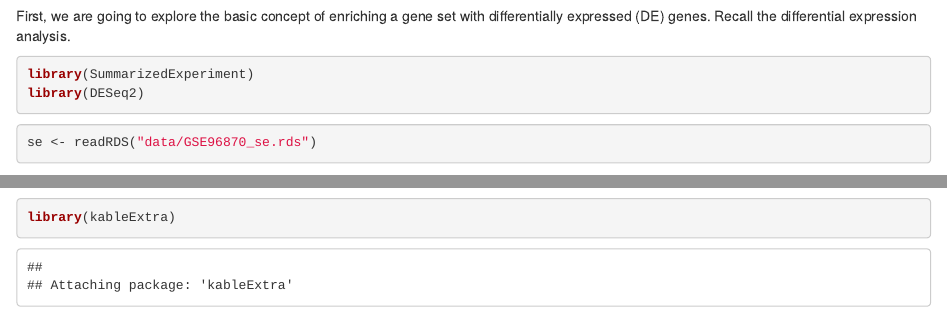
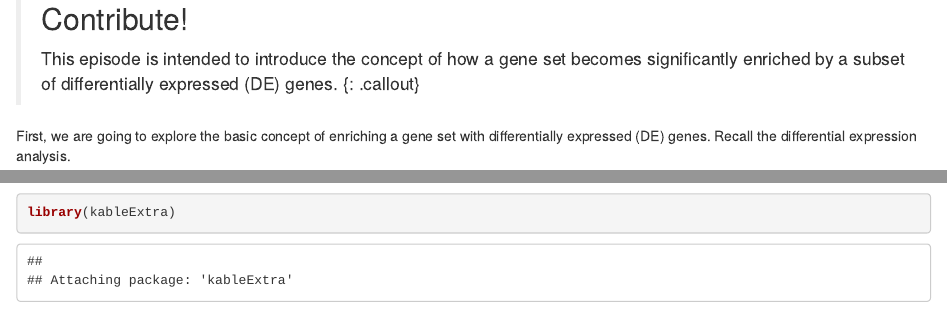
Before and after one commit to fishtree-attempt/bioc-rnaseq, an R Markdown document (episodes/07-gene-set-analysis.Rmd): the page in a window 1100 px wide, from 130 px down before the commit and from 160 px down after it, and a second part further down, joined at a grey line. Rendered offline with R 4.5, knitr and Pandoc, with nearby package versions; some code elsewhere in the file could not run offline; common packages that the code uses without loading them are loaded.

Commit message:
Minor updates and insertion of a first contribute! box

````diff
--- a/episodes/07-gene-set-analysis.Rmd
+++ b/episodes/07-gene-set-analysis.Rmd
@@ -22,6 +22,12 @@ source("../bin/chunk-options.R")
 knitr_fig_path("07-")
 options(width = 120)
 ```
+
+> ## Contribute!
+>
+> This episode is intended to introduce the concept of how a gene set becomes
+> significantly enriched by a subset of differentially expressed (DE) genes.
+{: .callout}
 
 First, we are going to explore the basic concept of enriching a gene set with
 differentially expressed (DE) genes. Recall the differential expression analysis.
````
Also changed, not shown: episodes/07-gene-set-analysis.Rmd (3 more changed lines).
